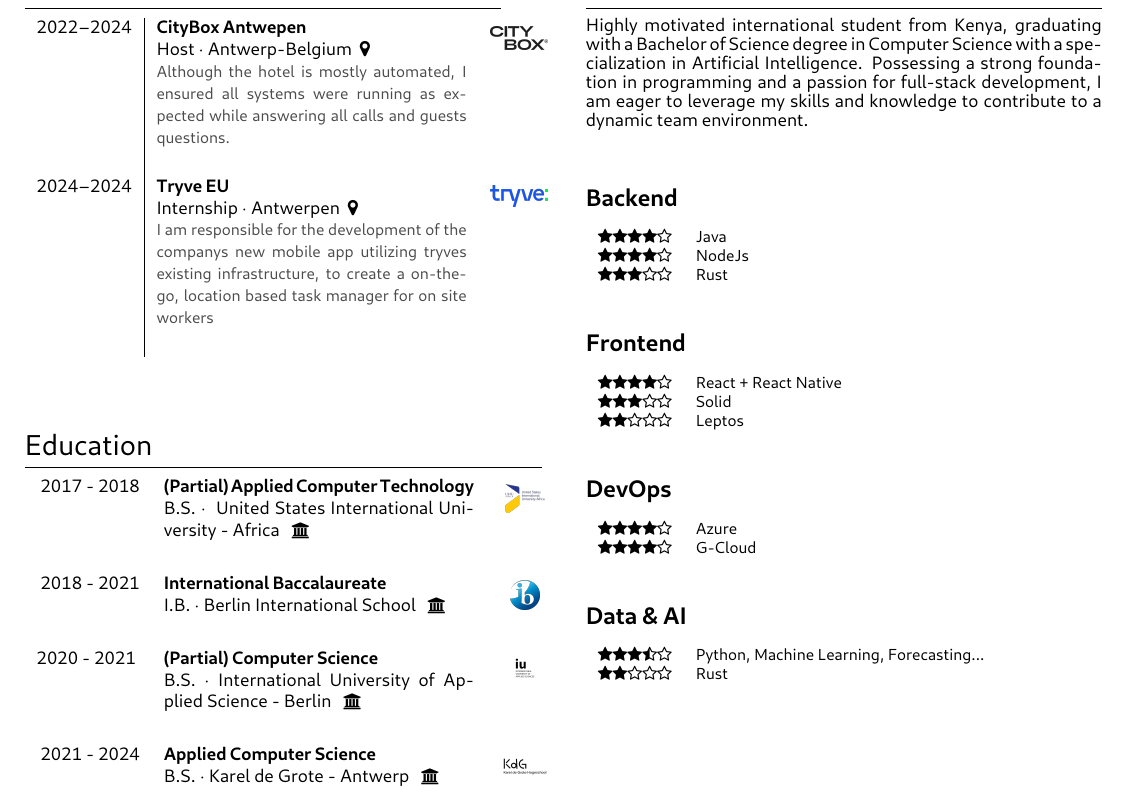
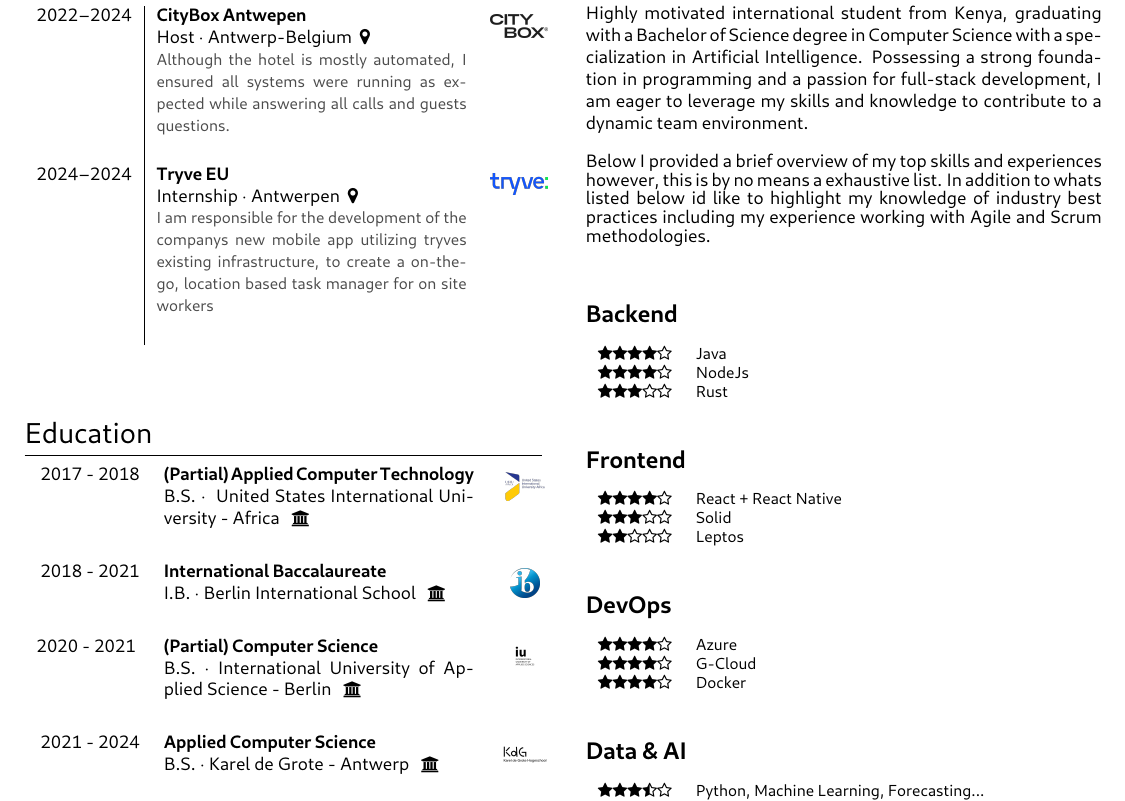
Before and after one commit to pashioya/pauls-cv, a LaTeX CV (cv-apr-6/modern-simple-cv/main.tex): part of page 1 of 2, cut so that both start at the same text. The pictures show the PDF file cv-apr-6/modern-simple-cv/main.pdf that the author committed with the source.

Commit message:
improved introduction

```diff
--- a/cv-apr-6/modern-simple-cv/main.tex
+++ b/cv-apr-6/modern-simple-cv/main.tex
@@ -162,7 +162,9 @@
 \section{Introduction}
 {\small
 Highly motivated international student from Kenya, graduating with a Bachelor of Science degree in Computer Science with a specialization in Artificial Intelligence. Possessing a strong foundation in programming and a passion for full-stack development, I am eager to leverage my skills and knowledge to contribute to a dynamic team environment.
-}
+
+\hfill \break
+Below I provided  a brief overview of my top skills and experiences however, this is by no means a exhaustive list. In addition to whats listed below id like to highlight my knowledge of industry best practices including my experience working with Agile and Scrum methodologies.}
 \bigskip
 
 
@@ -187,6 +189,7 @@ Highly motivated international student from Kenya, graduating with a Bachelor of
 \begin{skillsection}{\rightcolwidth}
     \cvitem{\faStar\faStar\faStar\faStar\faStarO}{Azure}
     \cvitem{\faStar\faStar\faStar\faStar\faStarO}{G-Cloud}
+    \cvitem{\faStar\faStar\faStar\faStar\faStarO}{Docker}
 \end{skillsection}
 
 \subsection*{Data \& AI}
```
Also changed, not shown: cv-apr-6/modern-simple-cv/main.pdf.
